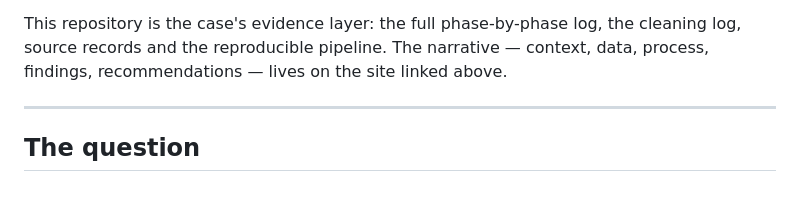
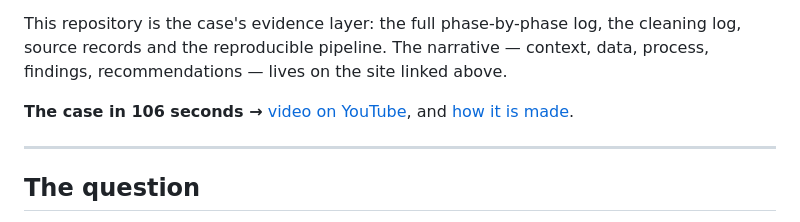
Before and after one commit to BobbyTarantino099/sba-loan-vintages, a Markdown page: README.md, the part around the change. Rendered like a GitHub page; blank space fills up the shorter version.

Commit message:
Link the video: unlisted on YouTube, from both READMEs
Co-Authored-By: Claude Opus 5.5 (1M context) <noreply@anthropic.com>

```diff
--- a/README.md
+++ b/README.md
@@ -14,6 +14,9 @@
 This repository is the case's evidence layer: the full phase-by-phase log, the cleaning log, source
 records and the reproducible pipeline. The narrative — context, data, process, findings,
 recommendations — lives on the site linked above.
+
+**The case in 106 seconds →** [video on YouTube](https://youtu.be/6zxZjH3cH6c), and
+[how it is made](video/README.md).
 
 ---
 
```
Also changed, not shown: video/README.md (+2 -2 lines).
